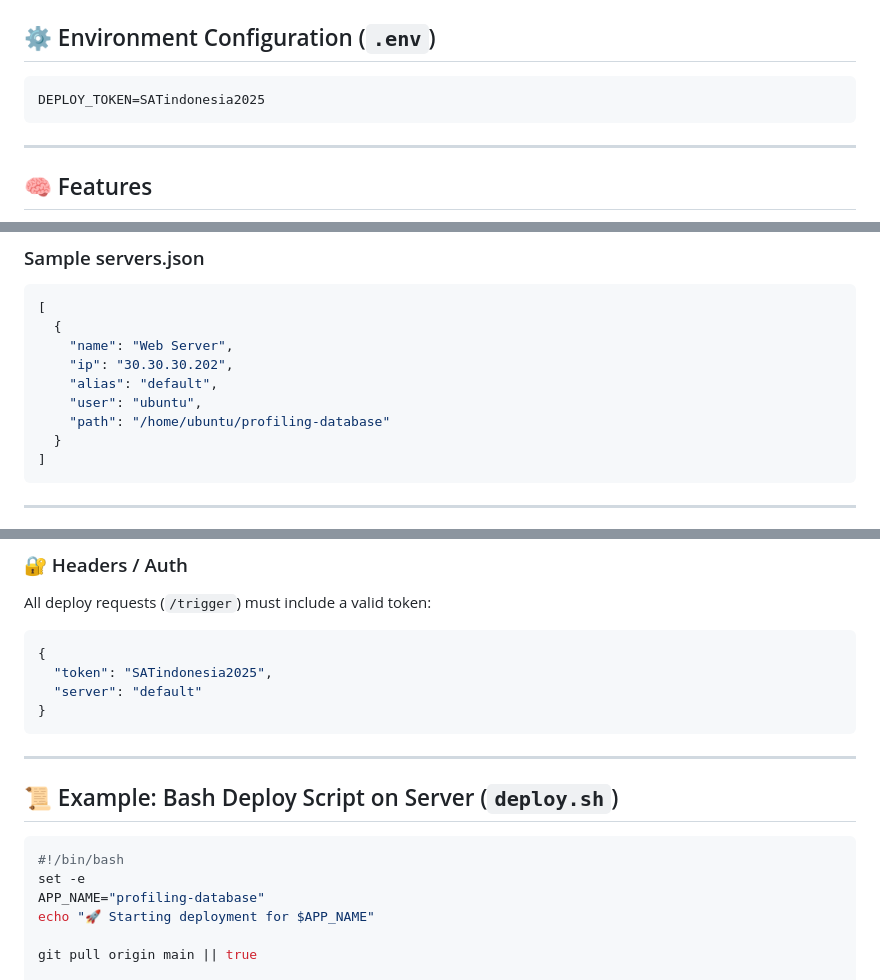
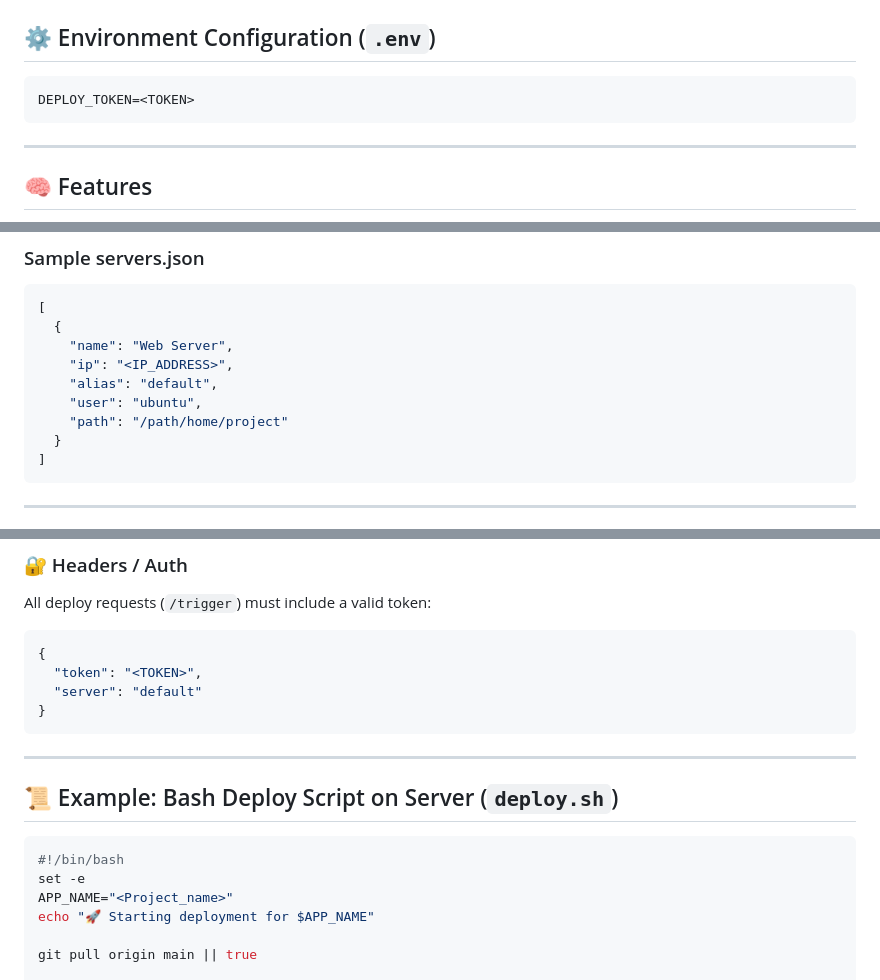
Before and after one commit to BataraKresn/trigger-deploy, a Markdown page: README.md, 3 parts joined by grey strips. GitHub-like rendering.

````diff
--- a/README.md
+++ b/README.md
@@ -28,7 +28,7 @@ A secure and extensible platform to remotely trigger deployments across multiple
 ## ⚙️ Environment Configuration (`.env`)
 
 ```ini
-DEPLOY_TOKEN=SATindonesia2025
+DEPLOY_TOKEN=<TOKEN>
 ```
 
 ---
@@ -63,10 +63,10 @@ DEPLOY_TOKEN=SATindonesia2025
 [
   {
     "name": "Web Server",
-    "ip": "30.30.30.202",
+    "ip": "<IP_ADDRESS>",
     "alias": "default",
     "user": "ubuntu",
-    "path": "/home/ubuntu/profiling-database"
+    "path": "/path/home/project"
   }
 ]
 ```
@@ -97,7 +97,7 @@ All deploy requests (`/trigger`) must include a valid token:
 
 ```json
 {
-  "token": "SATindonesia2025",
+  "token": "<TOKEN>",
   "server": "default"
 }
 ```
@@ -109,7 +109,7 @@ All deploy requests (`/trigger`) must include a valid token:
 ```bash
 #!/bin/bash
 set -e
-APP_NAME="profiling-database"
+APP_NAME="<Project_name>"
 echo "🚀 Starting deployment for $APP_NAME"
 
 git pull origin main || true
````
